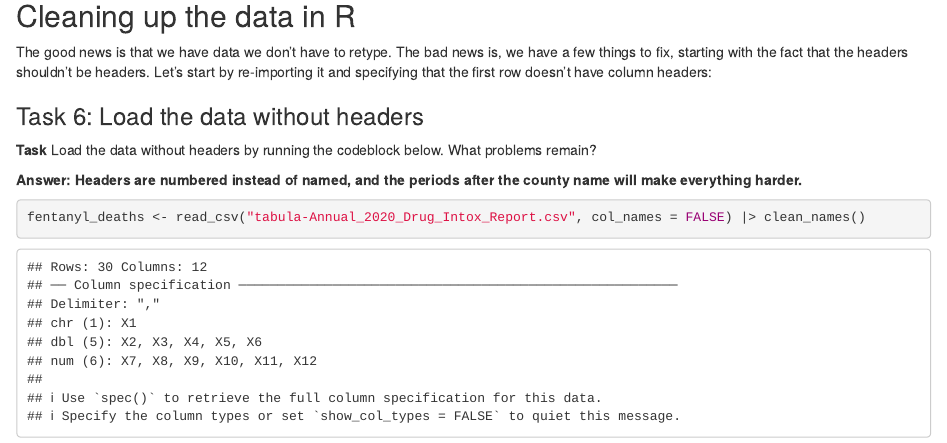
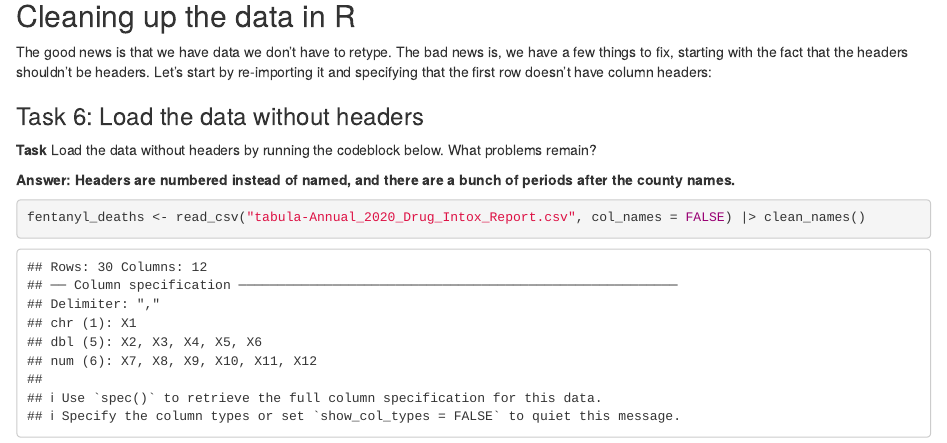
Before and after one commit to cat-murphy/Cat-Murphy-JOUR772, an R Markdown document (pre_labs/pre_lab_05/pre_lab_05.Rmd): the page in a window 1100 px wide, from 3680 px down. Rendered offline with R 4.5, knitr and Pandoc, with nearby package versions; some code elsewhere in the file could not run offline; column names are cleaned by a stand-in for the janitor package.

Commit message:
Update pre_lab_05.Rmd

````diff
--- a/pre_labs/pre_lab_05/pre_lab_05.Rmd
+++ b/pre_labs/pre_lab_05/pre_lab_05.Rmd
@@ -116,7 +116,7 @@ The good news is that we have data we don't have to retype. The bad news is, we
 
 **Task** Load the data without headers by running the codeblock below. What problems remain?
 
-**Answer: Headers are numbered instead of named, and the periods after the county name will make everything harder.**
+**Answer: Headers are numbered instead of named, and there are a bunch of periods after the county names.**
 
 ```{r}
 fentanyl_deaths <- read_csv("tabula-Annual_2020_Drug_Intox_Report.csv", col_names = FALSE) |> clean_names()
````
